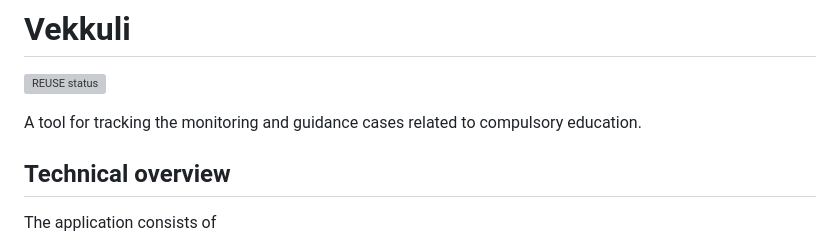
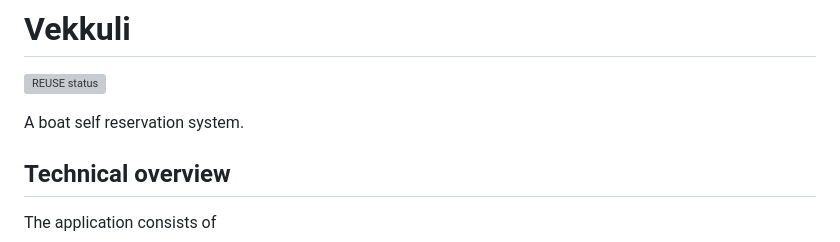
Before and after one commit to espoon-voltti/vekkuli, a Markdown page: README.md, the part around the change. GitHub-like rendering; grey boxes are pictures that could not be loaded.

```diff
--- a/README.md
+++ b/README.md
@@ -2,7 +2,7 @@
 
 [![REUSE status](https://api.reuse.software/badge/github.com/espoon-voltti/vekkuli)](https://api.reuse.software/info/github.com/espoon-voltti/vekkuli)
 
-A tool for tracking the monitoring and guidance cases related to compulsory education.
+A boat self reservation system.
 
 ## Technical overview
 
```
